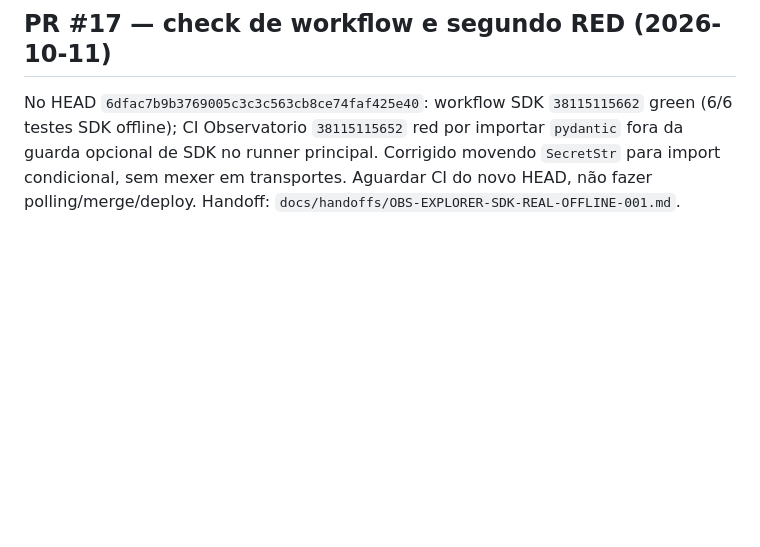
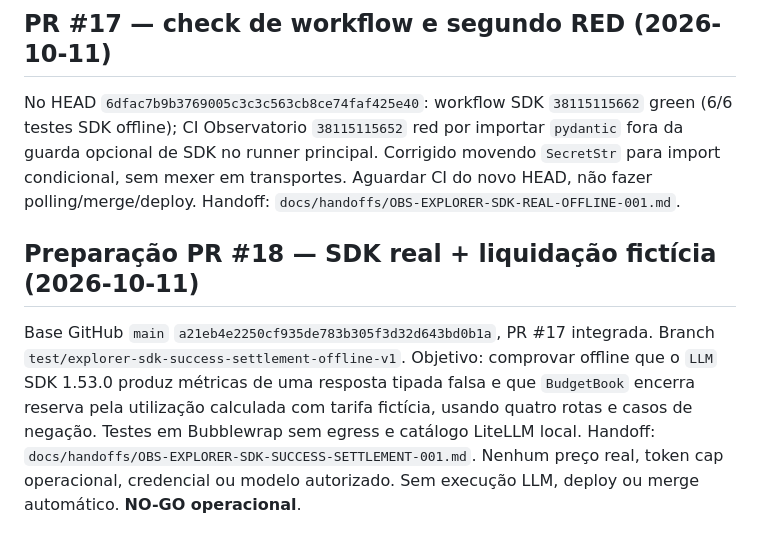
Before and after one commit to OARANHA/observatorio-agents-openhands, a Markdown page: MEMORY.md, the part around the change. GitHub-like rendering; blank space fills up the shorter version.

Commit message:
docs(canary): record PR18 synthetic real-SDK success reconciliation gate

```diff
--- a/MEMORY.md
+++ b/MEMORY.md
@@ -163,3 +163,17 @@ fora da guarda opcional de SDK no runner principal. Corrigido
 movendo `SecretStr` para import condicional, sem mexer em transportes.
 Aguardar CI do novo HEAD, não fazer polling/merge/deploy.
 Handoff: `docs/handoffs/OBS-EXPLORER-SDK-REAL-OFFLINE-001.md`.
+
+## Preparação PR #18 — SDK real + liquidação fictícia (2026-10-11)
+
+Base GitHub `main` `a21eb4e2250cf935de783b305f3d32d643bd0b1a`,
+PR #17 integrada. Branch
+`test/explorer-sdk-success-settlement-offline-v1`.
+Objetivo: comprovar offline que o `LLM` SDK 1.53.0 produz métricas
+de uma resposta tipada falsa e que `BudgetBook` encerra reserva
+pela utilização calculada com tarifa fictícia, usando quatro rotas e
+casos de negação. Testes em Bubblewrap sem egress e catálogo LiteLLM
+local. Handoff:
+`docs/handoffs/OBS-EXPLORER-SDK-SUCCESS-SETTLEMENT-001.md`.
+Nenhum preço real, token cap operacional, credencial ou modelo autorizado.
+Sem execução LLM, deploy ou merge automático. **NO-GO operacional**.
```
